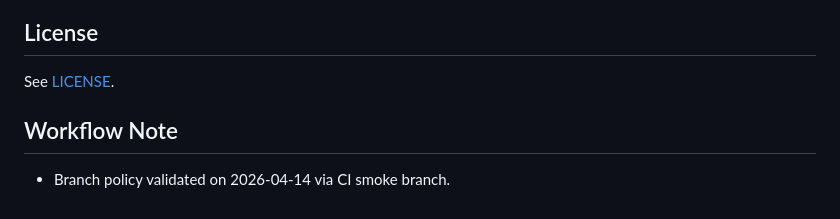
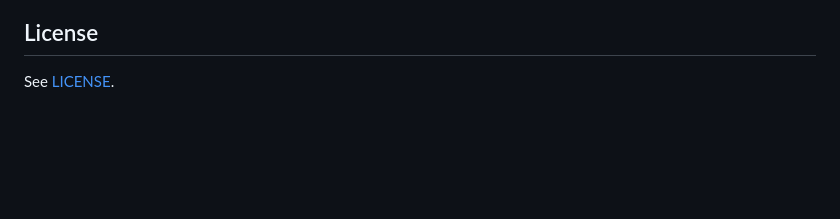
Before and after one commit to Hundo1018/wgpu-mojo, a Markdown page: README.md, the part around the change. Drawn GitHub-style; blank space fills up the shorter version.

Commit message:
chore: remove outdated workflow note from README

```diff
--- a/README.md
+++ b/README.md
@@ -136,7 +136,3 @@ This project uses a thin, dynamic FFI layer to load `libwgpu_native.so` at runti
 ## License
 
 See [LICENSE](LICENSE).
-
-
-## Workflow Note
-- Branch policy validated on 2026-04-14 via CI smoke branch.
```
